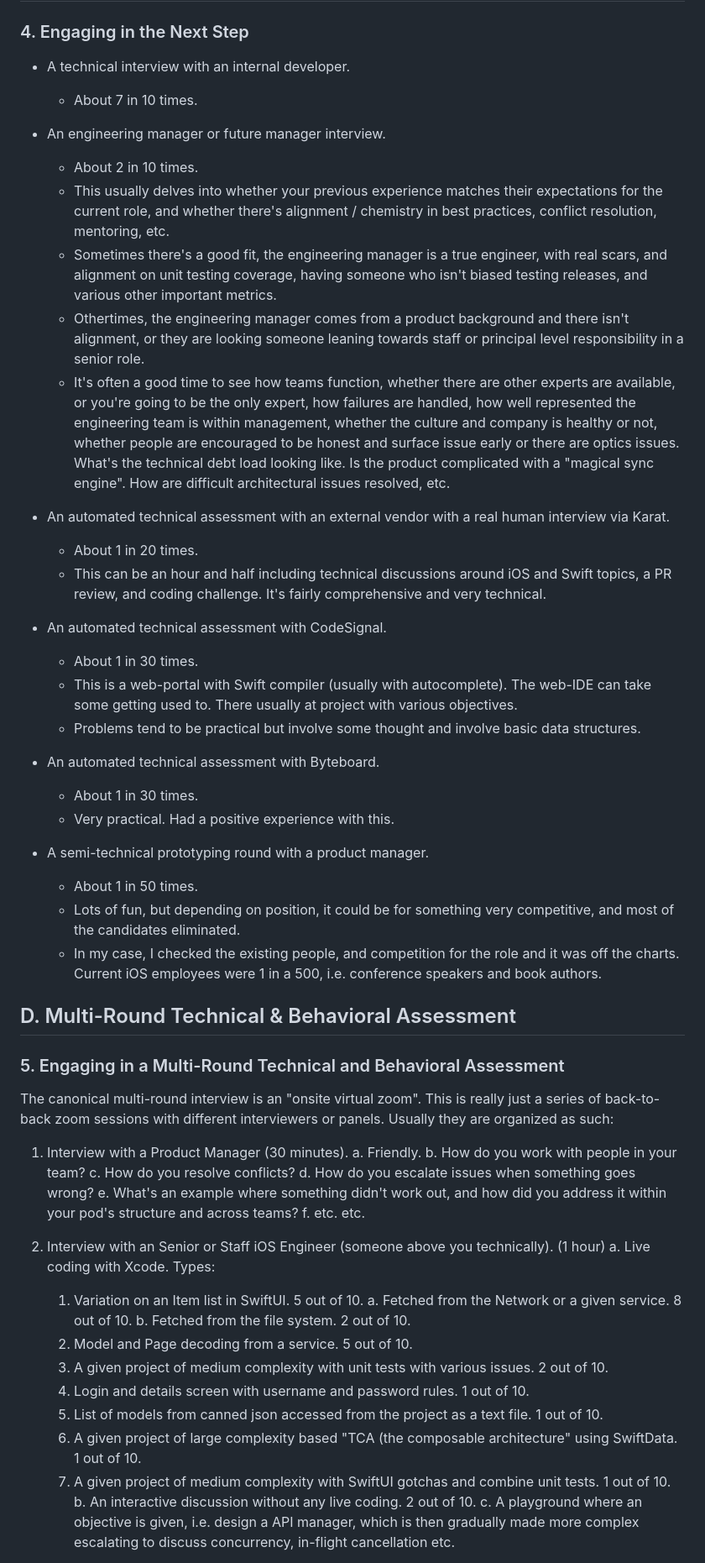
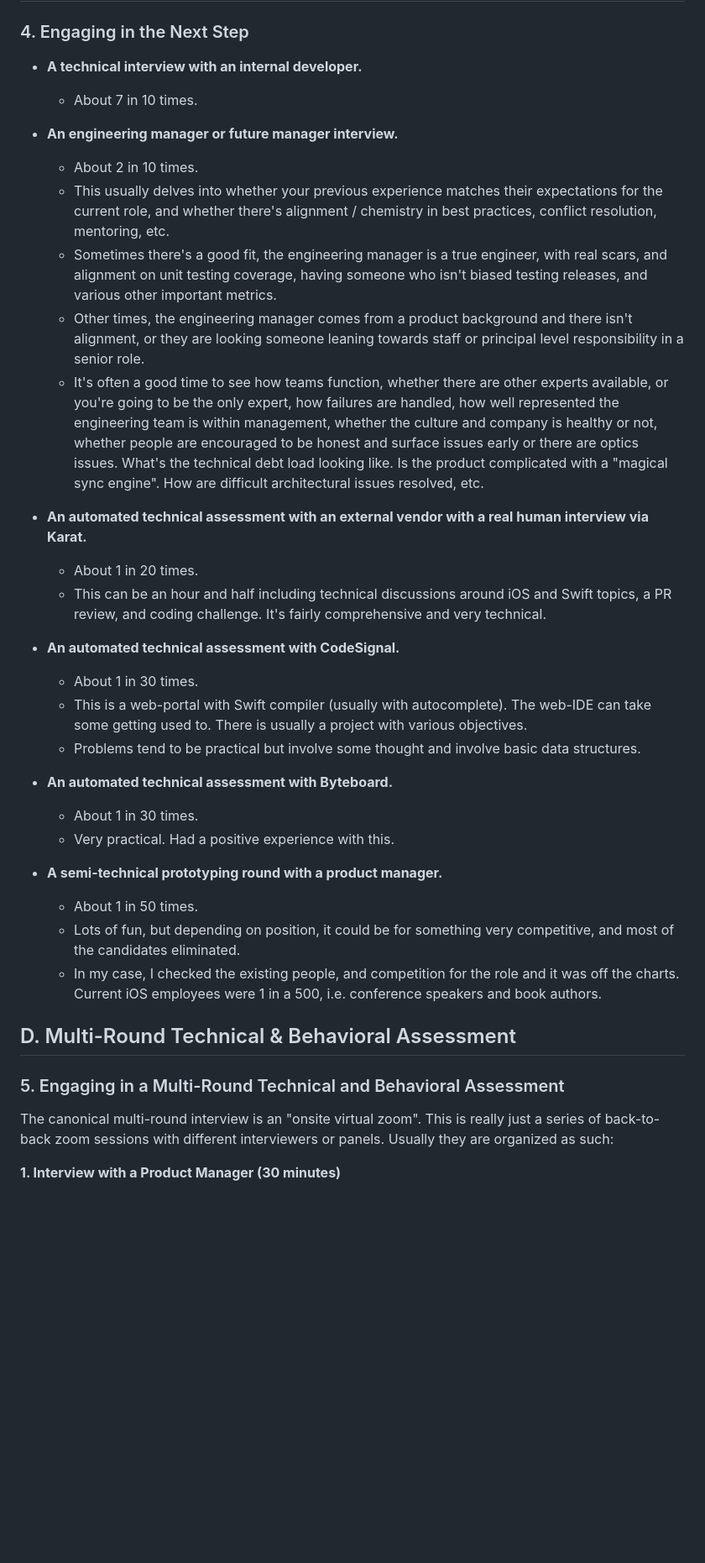
Before and after one commit to gentle-giraffe-apps/Gentle-Engineering-Notes, a Markdown page: 04_career_and_growth/interview_patterns_senior_ios.md, the part around one of its changes. Shown at 84% size. GitHub-like rendering; blank space fills up the shorter version.

Commit message:
in progress

```diff
--- a/04_career_and_growth/interview_patterns_senior_ios.md
+++ b/04_career_and_growth/interview_patterns_senior_ios.md
@@ -63,30 +63,30 @@ The job seeking process consists of a series of sequential phases. Below is a st
 
 ### 4. Engaging in the Next Step
 
-- A technical interview with an internal developer.
+- **A technical interview with an internal developer.**
   - About 7 in 10 times.
 
-- An engineering manager or future manager interview.
+- **An engineering manager or future manager interview.**
   - About 2 in 10 times.
   - This usually delves into whether your previous experience matches their expectations for the current role, and whether there's alignment / chemistry in best practices, conflict resolution, mentoring, etc.
   - Sometimes there's a good fit, the engineering manager is a true engineer, with real scars, and alignment on unit testing coverage, having someone who isn't biased testing releases, and various other important metrics.
-  - Othertimes, the engineering manager comes from a product background and there isn't alignment, or they are looking someone leaning towards staff or principal level responsibility in a senior role.
-  - It's often a good time to see how teams function, whether there are other experts are available, or you're going to be the only expert, how failures are handled, how well represented the engineering team is within management, whether the culture and company is healthy or not, whether people are encouraged to be honest and surface issue early or there are optics issues. What's the technical debt load looking like. Is the product complicated with a "magical sync engine". How are difficult architectural issues resolved, etc.
+  - Other times, the engineering manager comes from a product background and there isn't alignment, or they are looking someone leaning towards staff or principal level responsibility in a senior role.
+  - It's often a good time to see how teams function, whether there are other experts available, or you're going to be the only expert, how failures are handled, how well represented the engineering team is within management, whether the culture and company is healthy or not, whether people are encouraged to be honest and surface issues early or there are optics issues. What's the technical debt load looking like. Is the product complicated with a "magical sync engine". How are difficult architectural issues resolved, etc.
 
-- An automated technical assessment with an external vendor with a real human interview via Karat.
+- **An automated technical assessment with an external vendor with a real human interview via Karat.**
   - About 1 in 20 times.
   - This can be an hour and half including technical discussions around iOS and Swift topics, a PR review, and coding challenge. It's fairly comprehensive and very technical.
 
-- An automated technical assessment with CodeSignal.
+- **An automated technical assessment with CodeSignal.**
   - About 1 in 30 times.
-  - This is a web-portal with Swift compiler (usually with autocomplete). The web-IDE can take some getting used to. There usually at project with various objectives.
+  - This is a web-portal with Swift compiler (usually with autocomplete). The web-IDE can take some getting used to. There is usually a project with various objectives.
   - Problems tend to be practical but involve some thought and involve basic data structures.
 
-- An automated technical assessment with Byteboard.
+- **An automated technical assessment with Byteboard.**
   - About 1 in 30 times.
   - Very practical. Had a positive experience with this.
 
-- A semi-technical prototyping round with a product manager.
+- **A semi-technical prototyping round with a product manager.**
   - About 1 in 50 times.
   - Lots of fun, but depending on position, it could be for something very competitive, and most of the candidates eliminated.
   - In my case, I checked the existing people, and competition for the role and it was off the charts. Current iOS employees were 1 in a 500, i.e. conference speakers and book authors.
@@ -95,27 +95,7 @@ The job seeking process consists of a series of sequential phases. Below is a st
 
 ### 5. Engaging in a Multi-Round Technical and Behavioral Assessment
 
-The canonical multi-round interview is an "onsite virtual zoom". This is really just a series of back-to-back zoom sessions with different interviewers or panels.
-Usually they are organized as such:
-1. Interview with a Product Manager (30 minutes).
-  a. Friendly.
-  b. How do you work with people in your team?
-  c. How do you resolve conflicts?
-  d. How do you escalate issues when something goes wrong?
-  e. What's an example where something didn't work out, and how did you address it within your pod's structure and across teams?
-  f. etc. etc.
+The canonical multi-round interview is an "onsite virtual zoom". This is really just a series of back-to-back zoom sessions with different interviewers or panels. Usually they are organized as such:
 
-2. Interview with an Senior or Staff iOS Engineer (someone above you technically). (1 hour)
-  a. Live coding with Xcode. Types:
-    1. Variation on an Item list in SwiftUI. 5 out of 10.
-       a. Fetched from the Network or a given service. 8 out of 10.
-       b. Fetched from the file system. 2 out of 10.
-    2. Model and Page decoding from a service. 5 out of 10.
-    3. A given project of medium complexity with unit tests with various issues. 2 out of 10.
-    4. Login and details screen with username and password rules. 1 out of 10.
-    5. List of models from canned json accessed from the project as a text file. 1 out of 10.
-    6. A given project of large complexity based "TCA (the composable architecture" using SwiftData. 1 out of 10.
-    7. A given project of medium complexity with SwiftUI gotchas and combine unit tests. 1 out of 10.
-  b. An interactive discussion without any live coding. 2 out of 10.
-  c. A playground where an objective is given, i.e. design a API manager, which is then gradually made more complex escalating to discuss concurrency, in-flight cancellation etc.
+**1. Interview with a Product Manager (30 minutes)**
 
```
Also changed, not shown: other parts of 04_career_and_growth/interview_patterns_senior_ios.md (+29 -2 lines).
